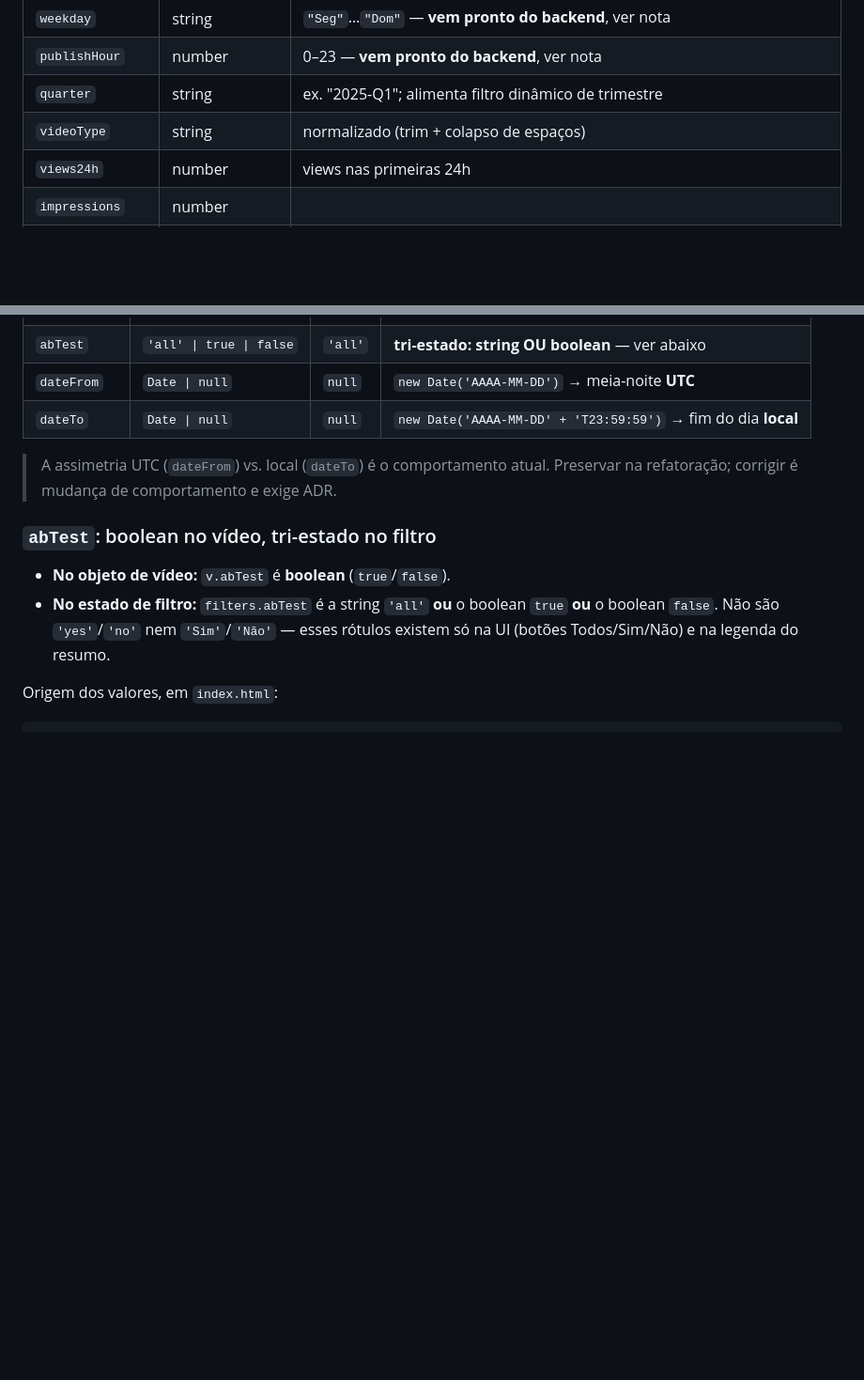
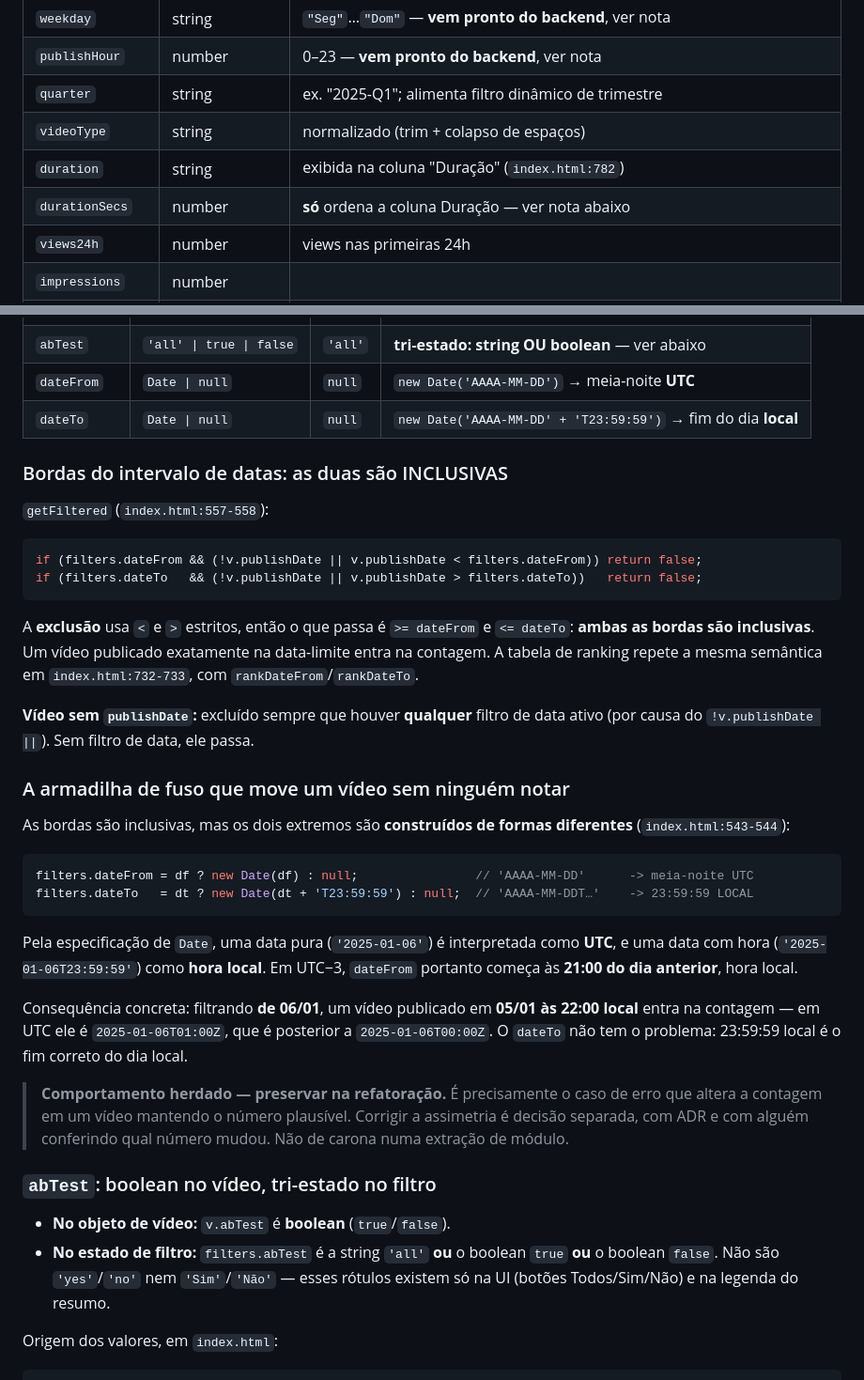
Before and after one commit to bernardocosta-web/undashboardyt, a Markdown page: SPEC.md, 2 parts joined by grey strips. Shown at 94% size. Drawn GitHub-style; blank space fills up the shorter version.

````diff
--- a/SPEC.md
+++ b/SPEC.md
@@ -41,6 +41,8 @@ banner "Erro:". Se o `/exec` devolver HTML (página de login do Google), o
 | `publishHour`     | number           | 0–23 — **vem pronto do backend**, ver nota             |
 | `quarter`         | string           | ex. "2025-Q1"; alimenta filtro dinâmico de trimestre   |
 | `videoType`       | string           | normalizado (trim + colapso de espaços)                |
+| `duration`        | string           | exibida na coluna "Duração" (`index.html:782`)          |
+| `durationSecs`    | number           | **só** ordena a coluna Duração — ver nota abaixo        |
 | `views24h`        | number           | views nas primeiras 24h                                |
 | `impressions`     | number           |                                                        |
 | `ctrStudio`       | number (fração)  | **0–1**, exibido ×100                                  |
@@ -85,8 +138,46 @@ nos dois com **tipos diferentes**.
 | `dateFrom`   | `Date \| null`           | `null`  | `new Date('AAAA-MM-DD')` → meia-noite **UTC**                 |
 | `dateTo`     | `Date \| null`           | `null`  | `new Date('AAAA-MM-DD' + 'T23:59:59')` → fim do dia **local** |
 
-> A assimetria UTC (`dateFrom`) vs. local (`dateTo`) é o comportamento atual.
-> Preservar na refatoração; corrigir é mudança de comportamento e exige ADR.
+### Bordas do intervalo de datas: as duas são INCLUSIVAS
+
+`getFiltered` (`index.html:557-558`):
+
+```js
+if (filters.dateFrom && (!v.publishDate || v.publishDate < filters.dateFrom)) return false;
+if (filters.dateTo   && (!v.publishDate || v.publishDate > filters.dateTo))   return false;
+```
+
+A **exclusão** usa `<` e `>` estritos, então o que passa é `>= dateFrom` e
+`<= dateTo`: **ambas as bordas são inclusivas**. Um vídeo publicado exatamente na
+data-limite entra na contagem. A tabela de ranking repete a mesma semântica em
+`index.html:732-733`, com `rankDateFrom`/`rankDateTo`.
+
+**Vídeo sem `publishDate`:** excluído sempre que houver **qualquer** filtro de
+data ativo (por causa do `!v.publishDate ||`). Sem filtro de data, ele passa.
+
+### A armadilha de fuso que move um vídeo sem ninguém notar
+
+As bordas são inclusivas, mas os dois extremos são **construídos de formas
+diferentes** (`index.html:543-544`):
+
+```js
+filters.dateFrom = df ? new Date(df) : null;                // 'AAAA-MM-DD'      -> meia-noite UTC
+filters.dateTo   = dt ? new Date(dt + 'T23:59:59') : null;  // 'AAAA-MM-DDT…'    -> 23:59:59 LOCAL
+```
+
+Pela especificação de `Date`, uma data pura (`'2025-01-06'`) é interpretada como
+**UTC**, e uma data com hora (`'2025-01-06T23:59:59'`) como **hora local**. Em
+UTC−3, `dateFrom` portanto começa às **21:00 do dia anterior**, hora local.
+
+Consequência concreta: filtrando **de 06/01**, um vídeo publicado em **05/01 às
+22:00 local** entra na contagem — em UTC ele é `2025-01-06T01:00Z`, que é
+posterior a `2025-01-06T00:00Z`. O `dateTo` não tem o problema: 23:59:59 local é
+o fim correto do dia local.
+
+> **Comportamento herdado — preservar na refatoração.** É precisamente o caso de
+> erro que altera a contagem em um vídeo mantendo o número plausível. Corrigir a
+> assimetria é decisão separada, com ADR e com alguém conferindo qual número
+> mudou. Não de carona numa extração de módulo.
 
 ### `abTest`: boolean no vídeo, tri-estado no filtro
 
````
Also changed, not shown: other parts of SPEC.md (+52 -1 lines).
